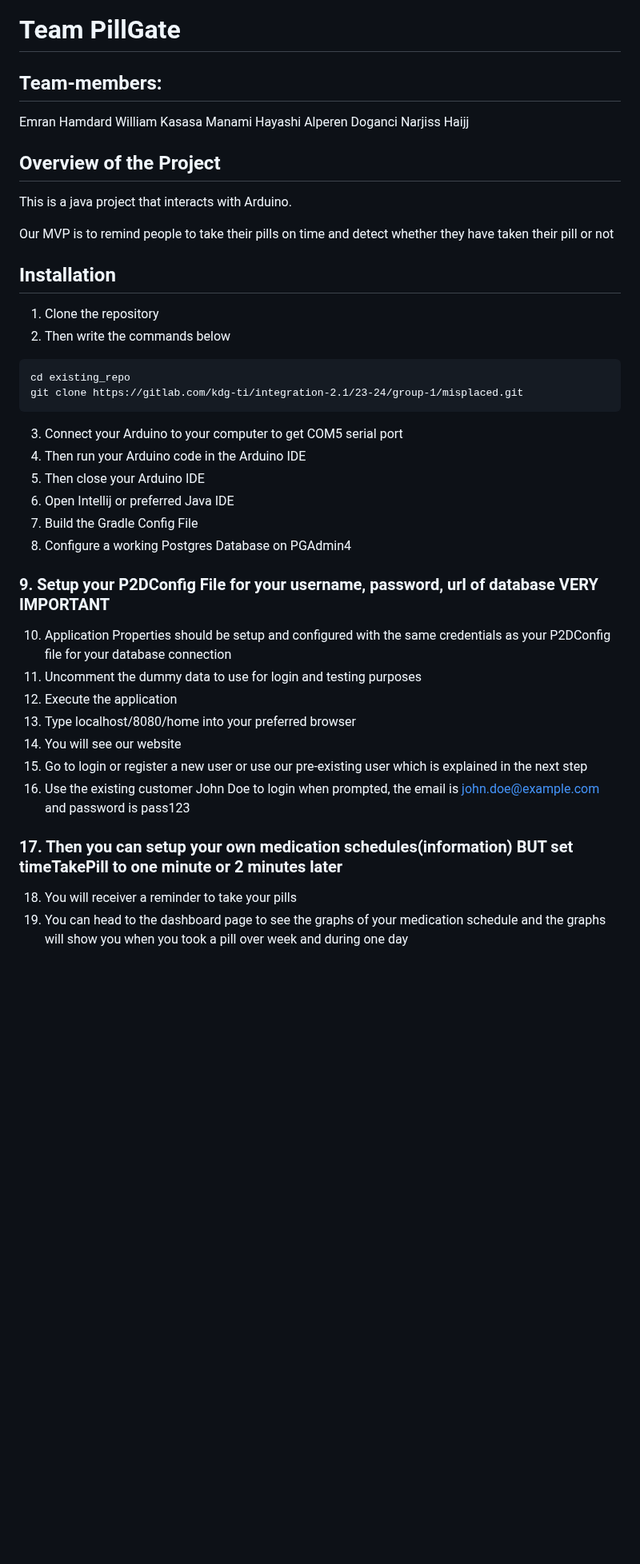
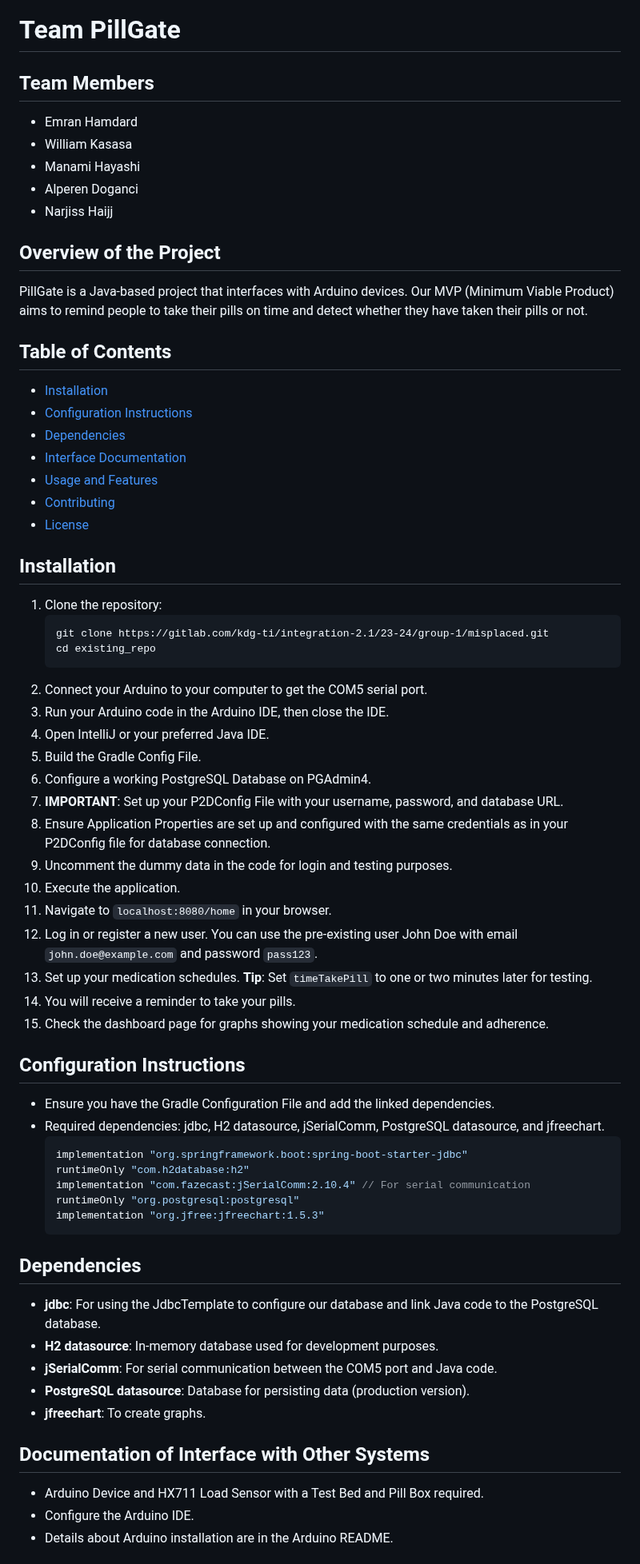
Before and after one commit to wk8481/PillGate, a Markdown page: README.md, the part around one of its changes. Shown at 80% size. GitHub-like rendering; blank space fills up the shorter version.

````diff
--- a/README.md
+++ b/README.md
@@ -1,42 +1,66 @@
 # Team PillGate
-## Team-members:
-Emran Hamdard
-William Kasasa
-Manami Hayashi
-Alperen Doganci
-Narjiss Haijj
+
+## Team Members
+- Emran Hamdard
+- William Kasasa
+- Manami Hayashi
+- Alperen Doganci
+- Narjiss Haijj
 
 ## Overview of the Project
-This is a java project that interacts with Arduino.
+PillGate is a Java-based project that interfaces with Arduino devices. Our MVP (Minimum Viable Product) aims to remind people to take their pills on time and detect whether they have taken their pills or not.
 
-Our MVP is to remind people to take their pills on time and detect whether they have taken their pill or not
+## Table of Contents
+- [Installation](#installation)
+- [Configuration Instructions](#configuration-instructions)
+- [Dependencies](#dependencies)
+- [Interface Documentation](#documentation-of-the-interface-with-other-systems)
+- [Usage and Features](#usage-and-features)
+- [Contributing](#contributing)
+- [License](#license)
+
 
 ## Installation
-1. Clone the repository
-2. Then write the commands below
-```
-cd existing_repo
-git clone https://gitlab.com/kdg-ti/integration-2.1/23-24/group-1/misplaced.git
-```
-3. Connect your Arduino to your computer to get COM5 serial port
-4. Then run your Arduino code in the Arduino IDE
-5. Then close your Arduino IDE
-6. Open Intellij or preferred Java IDE
-7. Build the Gradle Config File
-8. Configure a working Postgres Database on PGAdmin4
-### 9. Setup your P2DConfig File for your username, password, url of database VERY IMPORTANT
-10. Application Properties should be setup and configured with the same credentials as your P2DConfig file for your database connection
-11. Uncomment the dummy data to use for login and testing purposes
-12. Execute the application
-13. Type localhost/8080/home into your preferred browser
-14. You will see our website
-15. Go to login or register a new user or use our pre-existing user which is explained in the next step
-16. Use the existing customer John Doe to login when prompted, the email is john.doe@example.com and password is pass123
-### 17. Then you can setup your own medication schedules(information) BUT set timeTakePill to one minute or 2 minutes later
-18. You will receiver a reminder to take your pills
-19. You can head to the dashboard page to see the graphs of your medication schedule
-and the graphs will show you when you took a pill over week and during one day
+1. Clone the repository:
+    ```
+    git clone https://gitlab.com/kdg-ti/integration-2.1/23-24/group-1/misplaced.git
+    cd existing_repo
+    ```
+2. Connect your Arduino to your computer to get the COM5 serial port.
+3. Run your Arduino code in the Arduino IDE, then close the IDE.
+4. Open IntelliJ or your preferred Java IDE.
+5. Build the Gradle Config File.
+6. Configure a working PostgreSQL Database on PGAdmin4.
+7. **IMPORTANT**: Set up your P2DConfig File with your username, password, and database URL.
+8. Ensure Application Properties are set up and configured with the same credentials as in your P2DConfig file for database connection.
+9. Uncomment the dummy data in the code for login and testing purposes.
+10. Execute the application.
+11. Navigate to `localhost:8080/home` in your browser.
+12. Log in or register a new user. You can use the pre-existing user John Doe with email `john.doe@example.com` and password `pass123`.
+13. Set up your medication schedules. **Tip**: Set `timeTakePill` to one or two minutes later for testing.
+14. You will receive a reminder to take your pills.
+15. Check the dashboard page for graphs showing your medication schedule and adherence.
 
+## Configuration Instructions
+- Ensure you have the Gradle Configuration File and add the linked dependencies.
+- Required dependencies: jdbc, H2 datasource, jSerialComm, PostgreSQL datasource, and jfreechart.
+    ```gradle
+    implementation "org.springframework.boot:spring-boot-starter-jdbc"
+    runtimeOnly "com.h2database:h2"
+    implementation "com.fazecast:jSerialComm:2.10.4" // For serial communication
+    runtimeOnly "org.postgresql:postgresql"
+    implementation "org.jfree:jfreechart:1.5.3"
+    ```
 
+## Dependencies
+- **jdbc**: For using the JdbcTemplate to configure our database and link Java code to the PostgreSQL database.
+- **H2 datasource**: In-memory database used for development purposes.
+- **jSerialComm**: For serial communication between the COM5 port and Java code.
+- **PostgreSQL datasource**: Database for persisting data (production version).
+- **jfreechart**: To create graphs.
 
+## Documentation of Interface with Other Systems
+- Arduino Device and HX711 Load Sensor with a Test Bed and Pill Box required.
+- Configure the Arduino IDE.
+- Details about Arduino installation are in the Arduino README.
 
````
Also changed, not shown: other parts of README.md (+5 -28 lines).
